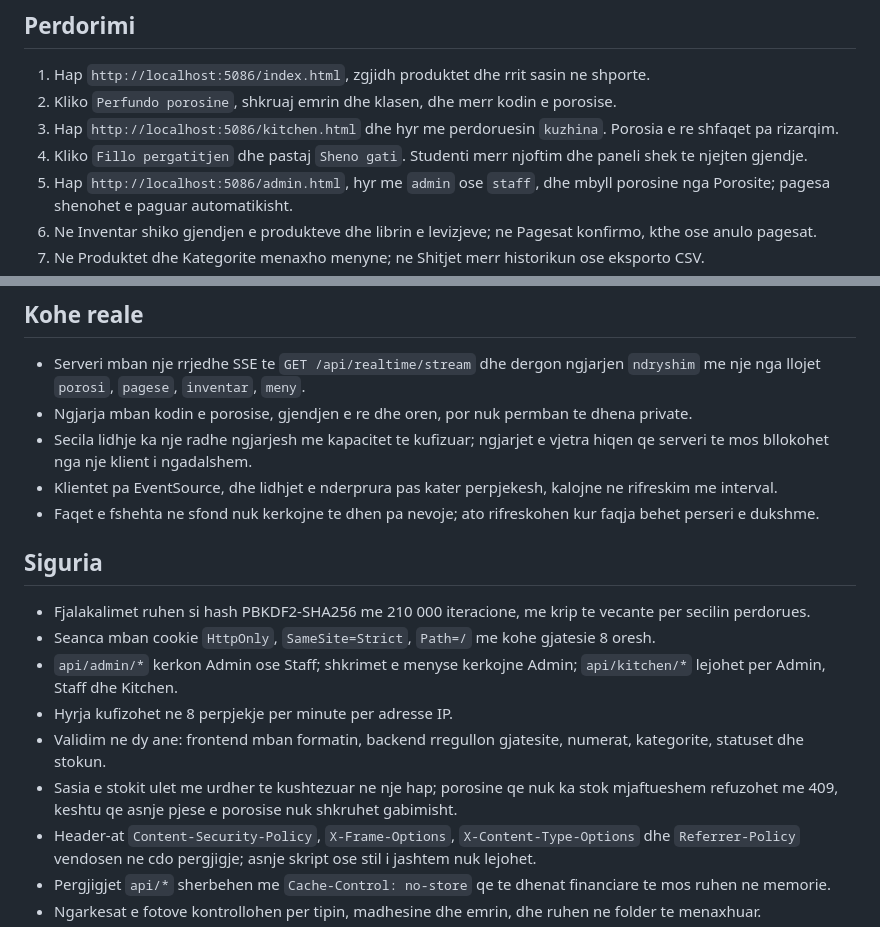
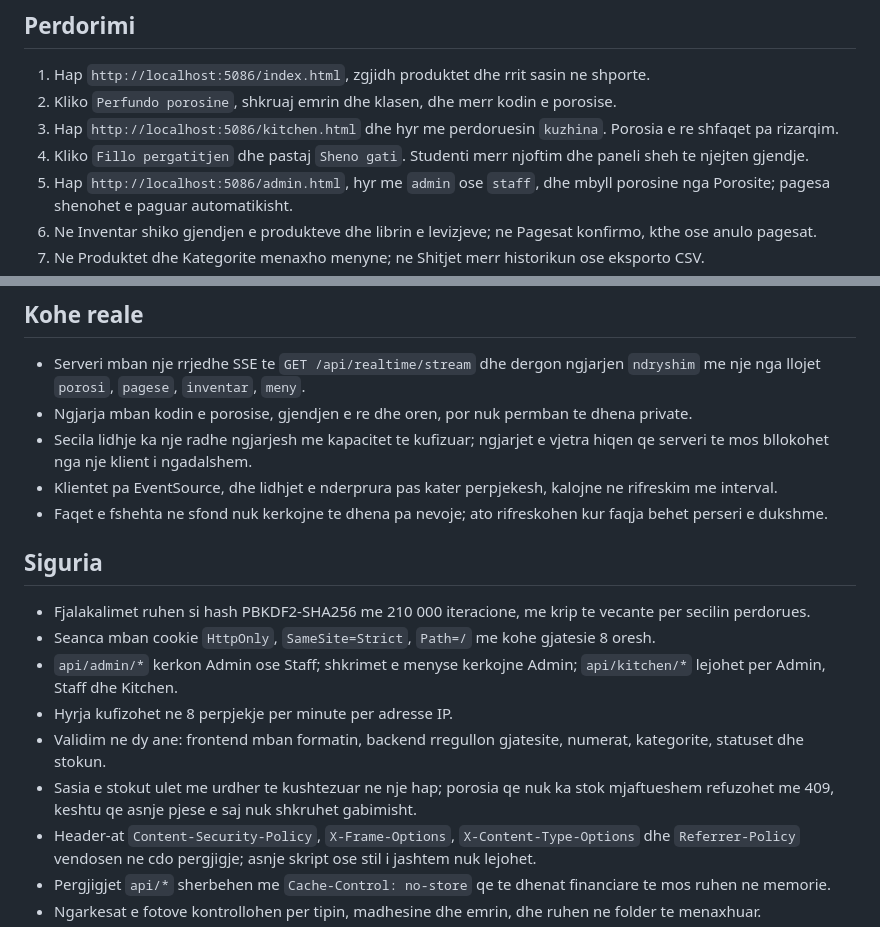
Before and after one commit to Maxhuni038/SCHOOLBUFFET, a Markdown page: README.md, 2 parts joined by grey strips. Drawn GitHub-style.

Commit message:
Polish the system description in the README

```diff
--- a/README.md
+++ b/README.md
@@ -205,7 +205,7 @@ Per zhvillim me rifreskim te menjehershem mund te perdorsh cdo server statik bre
 1. Hap `http://localhost:5086/index.html`, zgjidh produktet dhe rrit sasin ne shporte.
 2. Kliko `Perfundo porosine`, shkruaj emrin dhe klasen, dhe merr kodin e porosise.
 3. Hap `http://localhost:5086/kitchen.html` dhe hyr me perdoruesin `kuzhina`. Porosia e re shfaqet pa rizarqim.
-4. Kliko `Fillo pergatitjen` dhe pastaj `Sheno gati`. Studenti merr njoftim dhe paneli shek te njejten gjendje.
+4. Kliko `Fillo pergatitjen` dhe pastaj `Sheno gati`. Studenti merr njoftim dhe paneli sheh te njejten gjendje.
 5. Hap `http://localhost:5086/admin.html`, hyr me `admin` ose `staff`, dhe mbyll porosine nga Porosite; pagesa
    shenohet e paguar automatikisht.
 6. Ne Inventar shiko gjendjen e produkteve dhe librin e levizjeve; ne Pagesat konfirmo, kthe ose anulo pagesat.
@@ -263,7 +263,7 @@ Per zhvillim me rifreskim te menjehershem mund te perdorsh cdo server statik bre
 - Secila lidhje ka nje radhe ngjarjesh me kapacitet te kufizuar; ngjarjet e vjetra hiqen qe serveri te mos
   bllokohet nga nje klient i ngadalshem.
 - Klientet pa EventSource, dhe lidhjet e nderprura pas kater perpjekesh, kalojne ne rifreskim me interval.
-- Faqet e fshehta ne sfond nuk kerkojne te dhen pa nevoje; ato rifreskohen kur faqja behet perseri e dukshme.
+- Faqet e fshehta ne sfond nuk kerkojne te dhena pa nevoje; ato rifreskohen kur faqja behet perseri e dukshme.
 
 ## Siguria
 
@@ -273,8 +273,8 @@ Per zhvillim me rifreskim te menjehershem mund te perdorsh cdo server statik bre
   Admin, Staff dhe Kitchen.
 - Hyrja kufizohet ne 8 perpjekje per minute per adresse IP.
 - Validim ne dy ane: frontend mban formatin, backend rregullon gjatesite, numerat, kategorite, statuset dhe stokun.
-- Sasia e stokit ulet me urdher te kushtezuar ne nje hap; porosine qe nuk ka stok mjaftueshem refuzohet me 409,
-  keshtu qe asnje pjese e porosise nuk shkruhet gabimisht.
+- Sasia e stokut ulet me urdher te kushtezuar ne nje hap; porosia qe nuk ka stok mjaftueshem refuzohet me 409,
+  keshtu qe asnje pjese e saj nuk shkruhet gabimisht.
 - Header-at `Content-Security-Policy`, `X-Frame-Options`, `X-Content-Type-Options` dhe `Referrer-Policy` vendosen ne
   cdo pergjigje; asnje skript ose stil i jashtem nuk lejohet.
 - Pergjigjet `api/*` sherbehen me `Cache-Control: no-store` qe te dhenat financiare te mos ruhen ne memorie.
```
